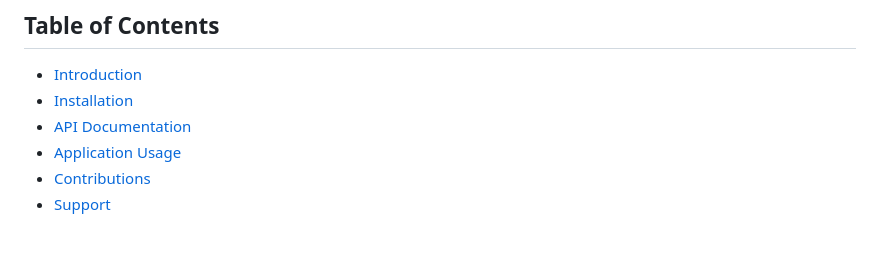
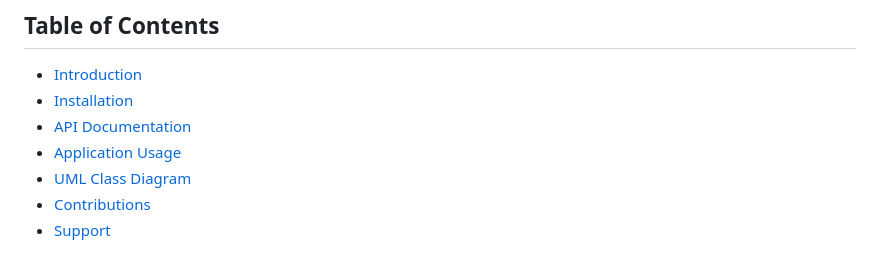
Before and after one commit to devNagy24/FlavorFinder, a Markdown page: README.md, the part around the change. GitHub-like rendering.

```diff
--- a/README.md
+++ b/README.md
@@ -6,6 +6,7 @@ Final Project for Sdev328 @ Green River College
 - [Installation](#installation)
 - [API Documentation](#api-documentation)
 - [Application Usage](#application-usage)
+- [UML Class Diagram](#uml-class-diagram)
 - [Contributions](#contributions)
 - [Support](#support)
 
```
